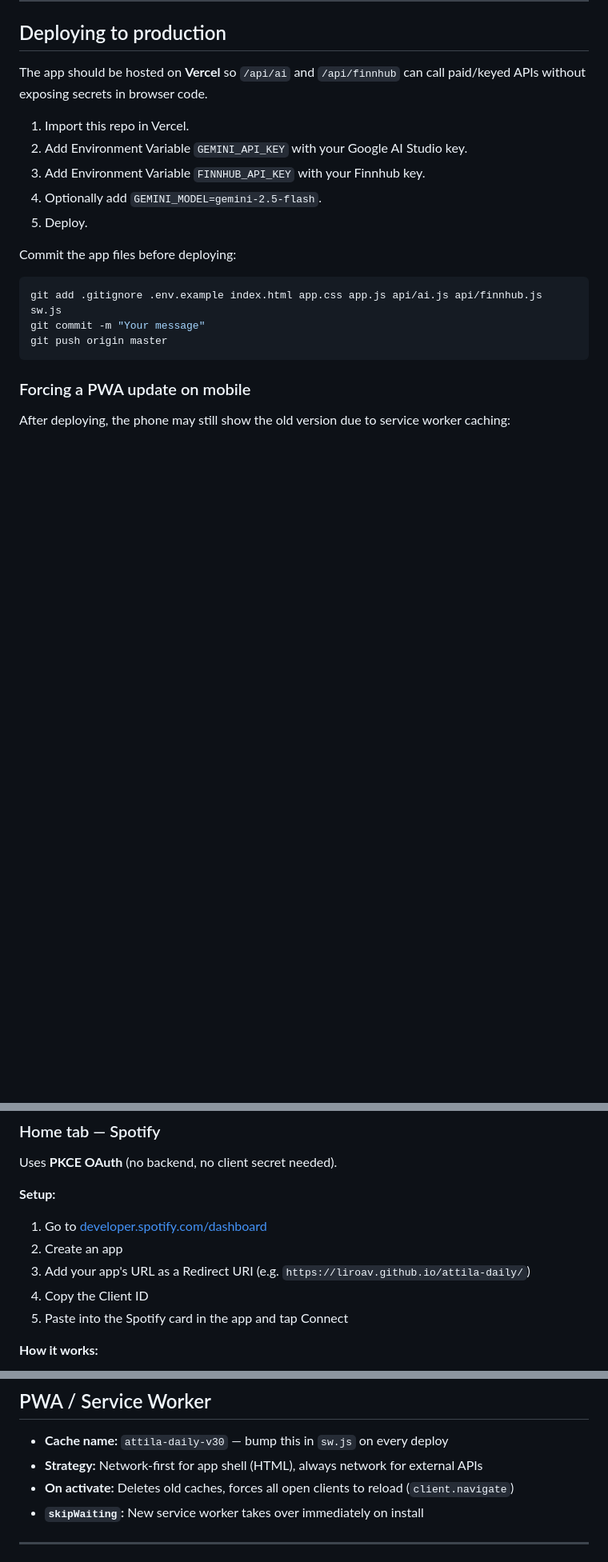
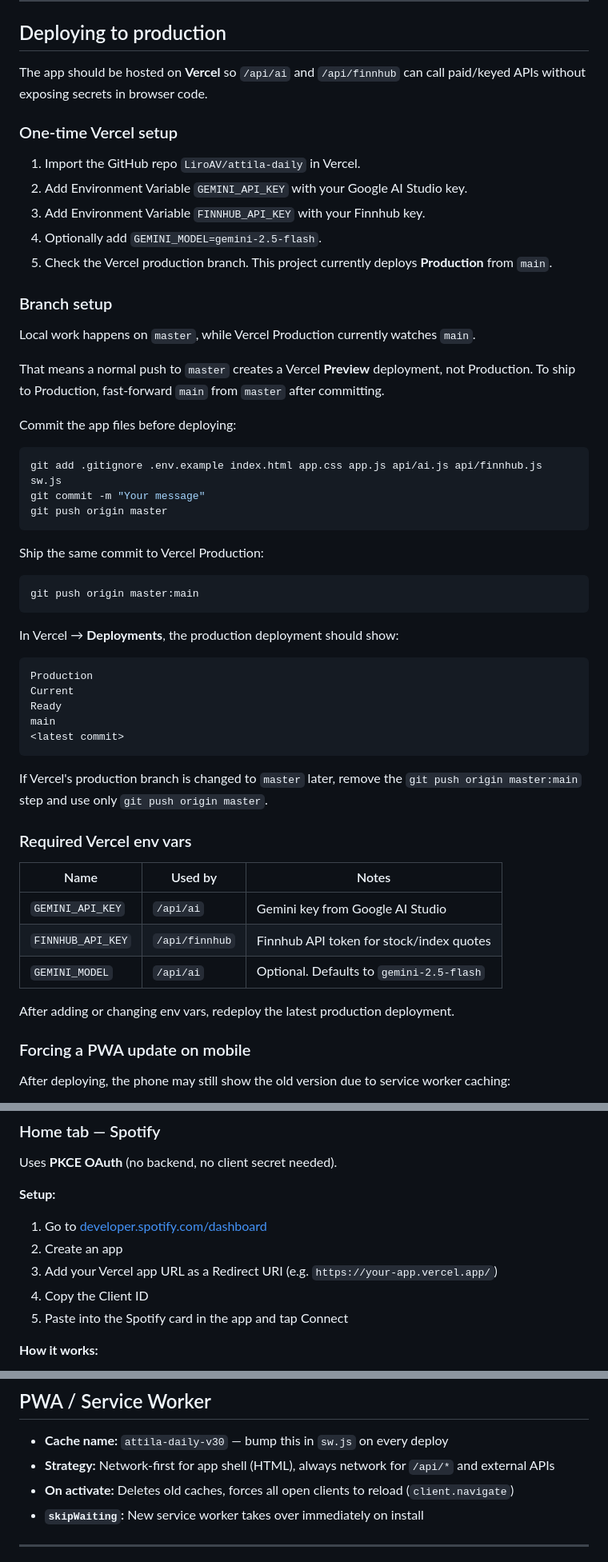
Before and after one commit to LiroAV/attila-daily, a Markdown page: README.md, 3 parts joined by grey strips. Shown at 80% size. Rendered like a GitHub page; blank space fills up the shorter version.

Commit message:
Document Vercel deployment flow

````diff
--- a/README.md
+++ b/README.md
@@ -48,11 +48,19 @@ The service worker registers on `localhost` separately from the live site, so lo
 
 The app should be hosted on **Vercel** so `/api/ai` and `/api/finnhub` can call paid/keyed APIs without exposing secrets in browser code.
 
-1. Import this repo in Vercel.
+### One-time Vercel setup
+
+1. Import the GitHub repo `LiroAV/attila-daily` in Vercel.
 2. Add Environment Variable `GEMINI_API_KEY` with your Google AI Studio key.
 3. Add Environment Variable `FINNHUB_API_KEY` with your Finnhub key.
 4. Optionally add `GEMINI_MODEL=gemini-2.5-flash`.
-5. Deploy.
+5. Check the Vercel production branch. This project currently deploys **Production** from `main`.
+
+### Branch setup
+
+Local work happens on `master`, while Vercel Production currently watches `main`.
+
+That means a normal push to `master` creates a Vercel **Preview** deployment, not Production. To ship to Production, fast-forward `main` from `master` after committing.
 
 Commit the app files before deploying:
 
@@ -61,6 +69,34 @@ git add .gitignore .env.example index.html app.css app.js api/ai.js api/finnhub.
 git commit -m "Your message"
 git push origin master
 ```
+
+Ship the same commit to Vercel Production:
+
+```bash
+git push origin master:main
+```
+
+In Vercel → **Deployments**, the production deployment should show:
+
+```text
+Production
+Current
+Ready
+main
+<latest commit>
+```
+
+If Vercel's production branch is changed to `master` later, remove the `git push origin master:main` step and use only `git push origin master`.
+
+### Required Vercel env vars
+
+| Name | Used by | Notes |
+|---|---|---|
+| `GEMINI_API_KEY` | `/api/ai` | Gemini key from Google AI Studio |
+| `FINNHUB_API_KEY` | `/api/finnhub` | Finnhub API token for stock/index quotes |
+| `GEMINI_MODEL` | `/api/ai` | Optional. Defaults to `gemini-2.5-flash` |
+
+After adding or changing env vars, redeploy the latest production deployment.
 
 ### Forcing a PWA update on mobile
 
@@ -122,7 +158,7 @@ Uses **PKCE OAuth** (no backend, no client secret needed).
 **Setup:**
 1. Go to [developer.spotify.com/dashboard](https://developer.spotify.com/dashboard)
 2. Create an app
-3. Add your app's URL as a Redirect URI (e.g. `https://liroav.github.io/attila-daily/`)
+3. Add your Vercel app URL as a Redirect URI (e.g. `https://your-app.vercel.app/`)
 4. Copy the Client ID
 5. Paste into the Spotify card in the app and tap Connect
 
@@ -180,7 +216,7 @@ All feeds go through [rss2json](https://api.rss2json.com/) as a CORS proxy.
 ## PWA / Service Worker
 
 - **Cache name:** `attila-daily-v30` — bump this in `sw.js` on every deploy
-- **Strategy:** Network-first for app shell (HTML), always network for external APIs
+- **Strategy:** Network-first for app shell (HTML), always network for `/api/*` and external APIs
 - **On activate:** Deletes old caches, forces all open clients to reload (`client.navigate`)
 - **`skipWaiting`:** New service worker takes over immediately on install
 
````
